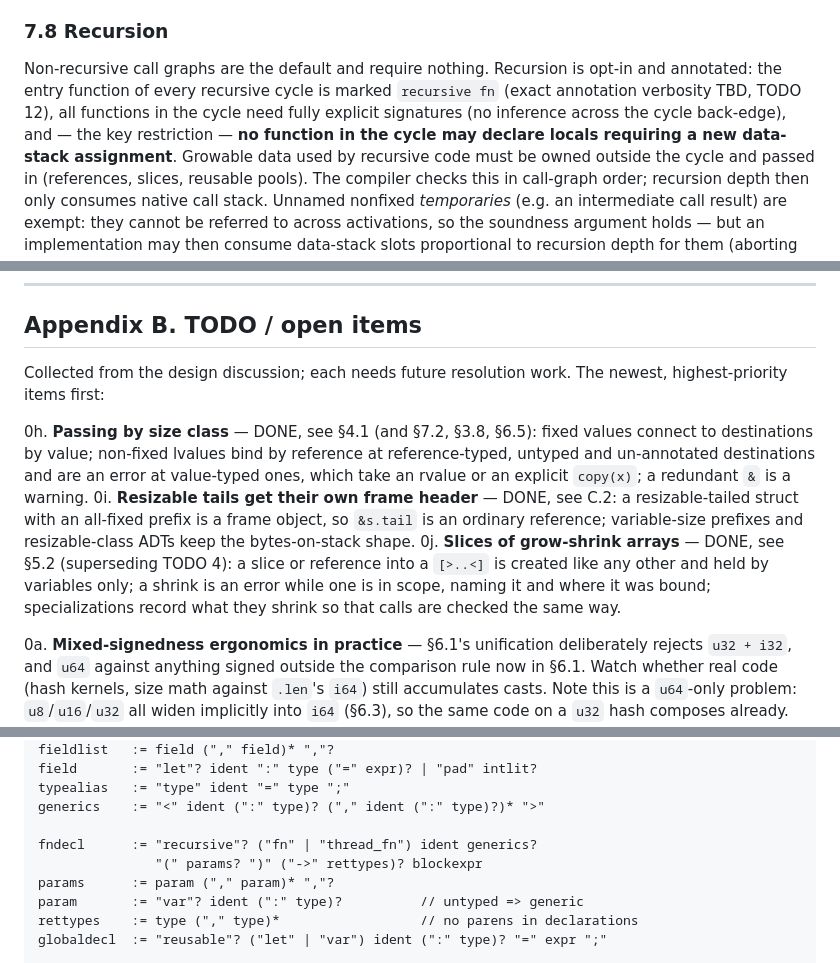
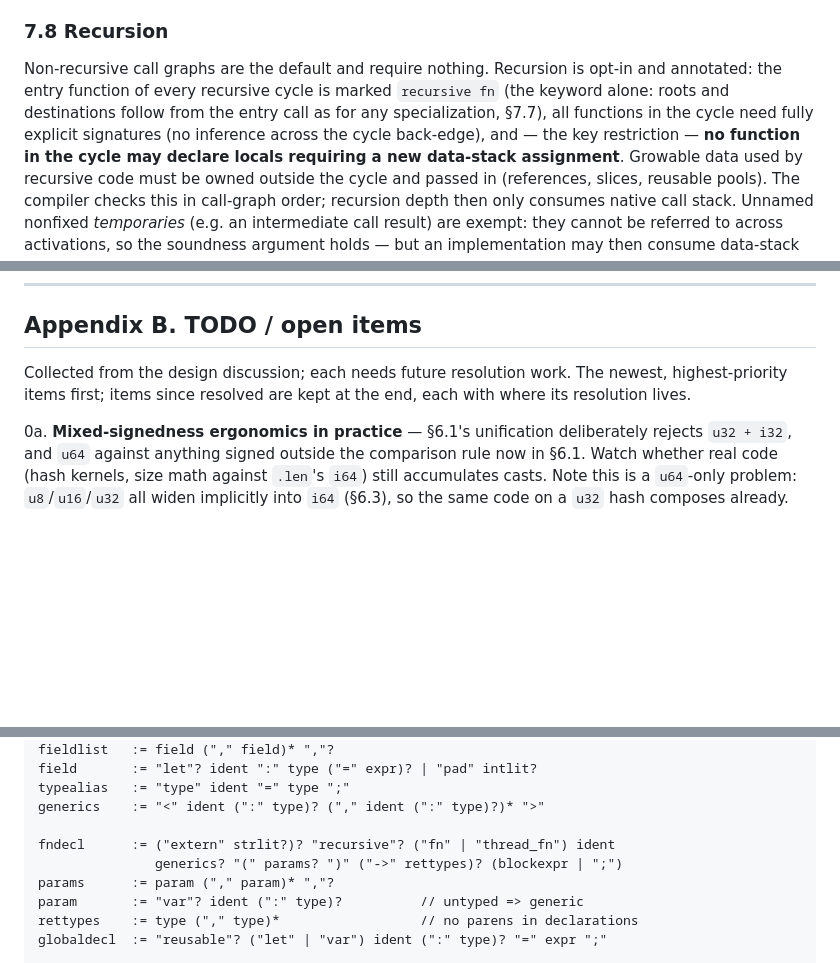
Before and after one commit to aardappel/goose, a Markdown page: docs/goose_spec.md, 3 parts joined by grey strips. Drawn GitHub-style; blank space fills up the shorter version.

```diff
--- a/docs/goose_spec.md
+++ b/docs/goose_spec.md
@@ -1197,9 +1197,10 @@ the uniform non-mutating way.
 
 Non-recursive call graphs are the default and require nothing. Recursion is
 opt-in and annotated: the entry function of every recursive cycle is marked
-`recursive fn` (exact annotation verbosity TBD, TODO 12), all functions in the
-cycle need fully explicit signatures (no inference across the cycle
-back-edge), and — the key restriction — **no function in the cycle may
+`recursive fn` (the keyword alone: roots and destinations follow from the
+entry call as for any specialization, §7.7), all functions in the cycle need
+fully explicit signatures (no inference across the cycle back-edge), and —
+the key restriction — **no function in the cycle may
 declare locals requiring a new data-stack assignment**. Growable data used
 by recursive code must be owned outside the cycle and passed in (references,
 slices, reusable pools). The compiler checks this in call-graph order;
@@ -1801,22 +1807,8 @@ fn parse(src: u8[:]) -> Expr.., u8[] { ...; return parse_expr(&l), ""; }
 ## Appendix B. TODO / open items
 
 Collected from the design discussion; each needs future resolution work.
-The newest, highest-priority items first:
-
-0h. **Passing by size class** — DONE, see §4.1 (and §7.2, §3.8, §6.5):
-    fixed values connect to destinations by value; non-fixed lvalues bind
-    by reference at reference-typed, untyped and un-annotated destinations
-    and are an error at value-typed ones, which take an rvalue or an
-    explicit `copy(x)`; a redundant `&` is a warning.
-0i. **Resizable tails get their own frame header** — DONE, see C.2: a
-    resizable-tailed struct with an all-fixed prefix is a frame object, so
-    `&s.tail` is an ordinary reference; variable-size prefixes and
-    resizable-class ADTs keep the bytes-on-stack shape.
-0j. **Slices of grow-shrink arrays** — DONE, see §5.2 (superseding TODO 4):
-    a slice or reference into a `[>..<]` is created like any other and held
-    by variables only; a shrink is an error while one is in scope, naming
-    it and where it was bound; specializations record what they shrink so
-    that calls are checked the same way.
+The newest, highest-priority items first; items since resolved are kept at
+the end, each with where its resolution lives.
 
 0a. **Mixed-signedness ergonomics in practice** — §6.1's unification
     deliberately rejects `u32 + i32`, and `u64` against anything signed
@@ -2030,8 +2041,8 @@ field       := "let"? ident ":" type ("=" expr)? | "pad" intlit?
 typealias   := "type" ident "=" type ";"
 generics    := "<" ident (":" type)? ("," ident (":" type)?)* ">"
 
-fndecl      := "recursive"? ("fn" | "thread_fn") ident generics?
-               "(" params? ")" ("->" rettypes)? blockexpr
+fndecl      := ("extern" strlit?)? "recursive"? ("fn" | "thread_fn") ident
+               generics? "(" params? ")" ("->" rettypes)? (blockexpr | ";")
 params      := param ("," param)* ","?
 param       := "var"? ident (":" type)?          // untyped => generic
 rettypes    := type ("," type)*                  // no parens in declarations
```
Also changed, not shown: other parts of docs/goose_spec.md (+60 -36 lines).
